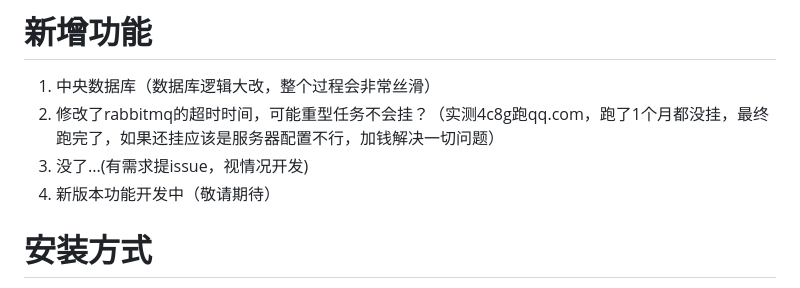
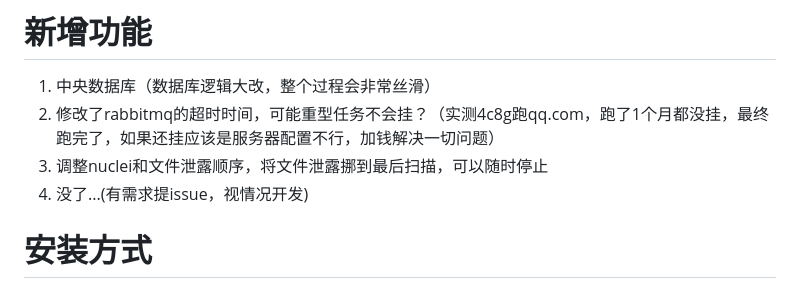
Before and after one commit to ki9mu/ARL-plus-docker, a Markdown page: README.md, the part around the change. GitHub-like rendering.

```diff
--- a/README.md
+++ b/README.md
@@ -8,8 +8,8 @@ ARL的安装这里就不多赘述了，可以看这里 https://github.com/ki9mu/
 # 新增功能
 1. 中央数据库（数据库逻辑大改，整个过程会非常丝滑）
 2. 修改了rabbitmq的超时时间，可能重型任务不会挂？（实测4c8g跑qq.com，跑了1个月都没挂，最终跑完了，如果还挂应该是服务器配置不行，加钱解决一切问题）
-3. 没了...(有需求提issue，视情况开发)
-4. 新版本功能开发中（敬请期待）
+3. 调整nuclei和文件泄露顺序，将文件泄露挪到最后扫描，可以随时停止
+4. 没了...(有需求提issue，视情况开发)
 
 # 安装方式
 首次安装：
```
